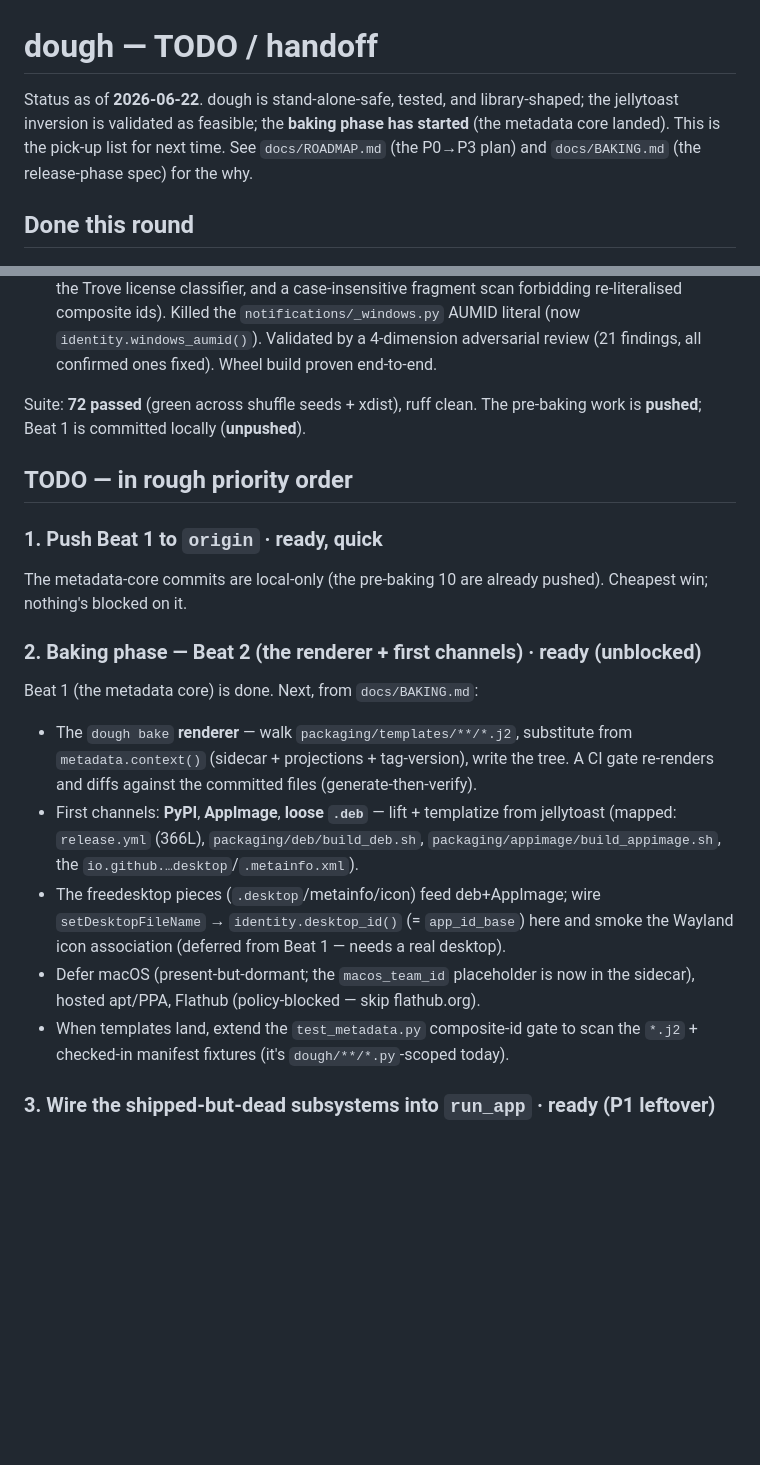
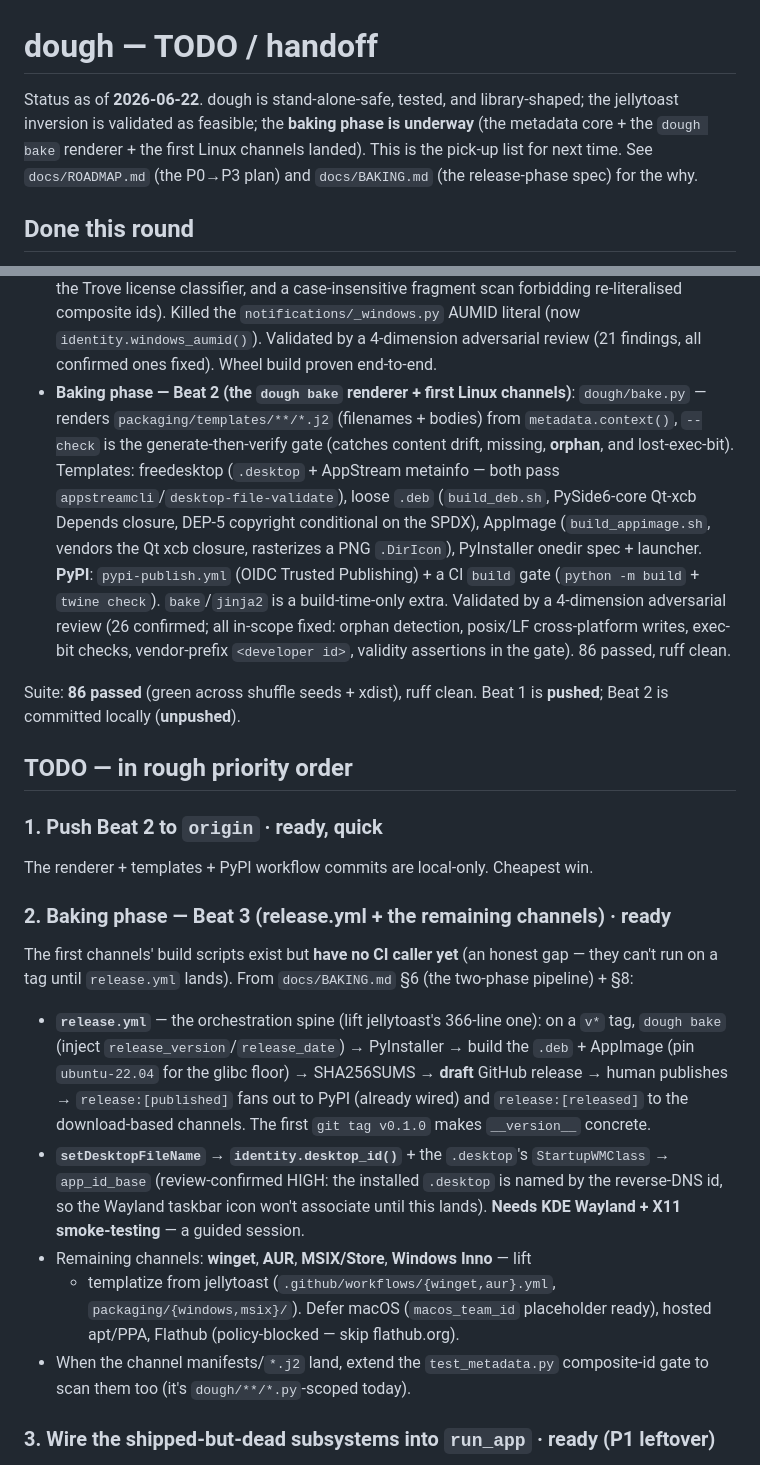
Before and after one commit to wolfgangwarehaus/trackerkeeper, a Markdown page: docs/TODO.md, 2 parts joined by grey strips. Rendered like a GitHub page; blank space fills up the shorter version.

Commit message:
docs: TODO.md + BAKING.md — baking Beat 2 done, Beat 3 pickup (release.yml + channels)
Co-Authored-By: Claude Opus 4.8 (1M context) <noreply@anthropic.com>
Claude-Session: https://claude.ai/code/session_01CGihn6qfQzeVmtvSbZxGun

```diff
--- a/docs/TODO.md
+++ b/docs/TODO.md
@@ -1,10 +1,10 @@
 # dough — TODO / handoff
 
 Status as of **2026-06-22**. dough is stand-alone-safe, tested, and library-shaped;
-the jellytoast inversion is validated as feasible; the **baking phase has started**
-(the metadata core landed). This is the pick-up list for next time. See
-`docs/ROADMAP.md` (the P0→P3 plan) and `docs/BAKING.md` (the release-phase spec)
-for the why.
+the jellytoast inversion is validated as feasible; the **baking phase is underway**
+(the metadata core + the `dough bake` renderer + the first Linux channels landed).
+This is the pick-up list for next time. See `docs/ROADMAP.md` (the P0→P3 plan) and
+`docs/BAKING.md` (the release-phase spec) for the why.
 
 ## Done this round
 
@@ -33,31 +33,48 @@ for the why.
   `notifications/_windows.py` AUMID literal (now `identity.windows_aumid()`).
   Validated by a 4-dimension adversarial review (21 findings, all confirmed ones
   fixed). Wheel build proven end-to-end.
+- **Baking phase — Beat 2 (the `dough bake` renderer + first Linux channels)**:
+  `dough/bake.py` — renders `packaging/templates/**/*.j2` (filenames + bodies)
+  from `metadata.context()`, `--check` is the generate-then-verify gate (catches
+  content drift, missing, **orphan**, and lost-exec-bit). Templates: freedesktop
+  (`.desktop` + AppStream metainfo — both pass `appstreamcli`/`desktop-file-validate`),
+  loose `.deb` (`build_deb.sh`, PySide6-core Qt-xcb Depends closure, DEP-5
+  copyright conditional on the SPDX), AppImage (`build_appimage.sh`, vendors the Qt
+  xcb closure, rasterizes a PNG `.DirIcon`), PyInstaller onedir spec + launcher.
+  **PyPI**: `pypi-publish.yml` (OIDC Trusted Publishing) + a CI `build` gate
+  (`python -m build` + `twine check`). `bake`/`jinja2` is a build-time-only extra.
+  Validated by a 4-dimension adversarial review (26 confirmed; all in-scope fixed:
+  orphan detection, posix/LF cross-platform writes, exec-bit checks, vendor-prefix
+  `<developer id>`, validity assertions in the gate). 86 passed, ruff clean.
 
-Suite: **72 passed** (green across shuffle seeds + xdist), ruff clean. The
-pre-baking work is **pushed**; Beat 1 is committed locally (**unpushed**).
+Suite: **86 passed** (green across shuffle seeds + xdist), ruff clean. Beat 1 is
+**pushed**; Beat 2 is committed locally (**unpushed**).
 
 ## TODO — in rough priority order
 
-### 1. Push Beat 1 to `origin`  ·  ready, quick
-The metadata-core commits are local-only (the pre-baking 10 are already pushed).
-Cheapest win; nothing's blocked on it.
+### 1. Push Beat 2 to `origin`  ·  ready, quick
+The renderer + templates + PyPI workflow commits are local-only. Cheapest win.
 
-### 2. Baking phase — Beat 2 (the renderer + first channels)  ·  ready (unblocked)
-Beat 1 (the metadata core) is done. Next, from `docs/BAKING.md`:
-- The `dough bake` **renderer** — walk `packaging/templates/**/*.j2`, substitute
-  from `metadata.context()` (sidecar + projections + tag-version), write the tree.
-  A CI gate re-renders and diffs against the committed files (generate-then-verify).
-- First channels: **PyPI**, **AppImage**, **loose `.deb`** — lift + templatize from
-  jellytoast (mapped: `release.yml` (366L), `packaging/deb/build_deb.sh`,
-  `packaging/appimage/build_appimage.sh`, the `io.github.…desktop`/`.metainfo.xml`).
-- The freedesktop pieces (`.desktop`/metainfo/icon) feed deb+AppImage; wire
-  `setDesktopFileName` → `identity.desktop_id()` (= `app_id_base`) here and smoke
-  the Wayland icon association (deferred from Beat 1 — needs a real desktop).
-- Defer macOS (present-but-dormant; the `macos_team_id` placeholder is now in the
-  sidecar), hosted apt/PPA, Flathub (policy-blocked — skip flathub.org).
-- When templates land, extend the `test_metadata.py` composite-id gate to scan the
-  `*.j2` + checked-in manifest fixtures (it's `dough/**/*.py`-scoped today).
+### 2. Baking phase — Beat 3 (release.yml + the remaining channels)  ·  ready
+The first channels' build scripts exist but **have no CI caller yet** (an honest
+gap — they can't run on a tag until `release.yml` lands). From `docs/BAKING.md`
+§6 (the two-phase pipeline) + §8:
+- **`release.yml`** — the orchestration spine (lift jellytoast's 366-line one):
+  on a `v*` tag, `dough bake` (inject `release_version`/`release_date`) → PyInstaller
+  → build the `.deb` + AppImage (pin `ubuntu-22.04` for the glibc floor) →
+  SHA256SUMS → **draft** GitHub release → human publishes → `release:[published]`
+  fans out to PyPI (already wired) and `release:[released]` to the download-based
+  channels. The first `git tag v0.1.0` makes `__version__` concrete.
+- **`setDesktopFileName` → `identity.desktop_id()`** + the `.desktop`'s
+  `StartupWMClass` → `app_id_base` (review-confirmed HIGH: the installed `.desktop`
+  is named by the reverse-DNS id, so the Wayland taskbar icon won't associate until
+  this lands). **Needs KDE Wayland + X11 smoke-testing** — a guided session.
+- Remaining channels: **winget**, **AUR**, **MSIX/Store**, **Windows Inno** — lift
+  + templatize from jellytoast (`.github/workflows/{winget,aur}.yml`,
+  `packaging/{windows,msix}/`). Defer macOS (`macos_team_id` placeholder ready),
+  hosted apt/PPA, Flathub (policy-blocked — skip flathub.org).
+- When the channel manifests/`*.j2` land, extend the `test_metadata.py` composite-id
+  gate to scan them too (it's `dough/**/*.py`-scoped today).
 
 ### 3. Wire the shipped-but-dead subsystems into `run_app`  ·  ready (P1 leftover)
 `notifications/` and `autostart/` ship but nothing calls them. `notifications/` is
```
Also changed, not shown: docs/BAKING.md (+9 -0 lines).
